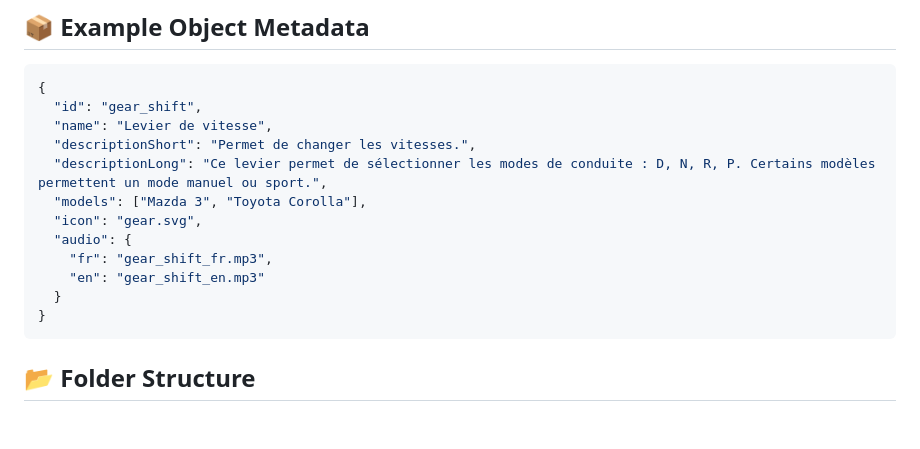
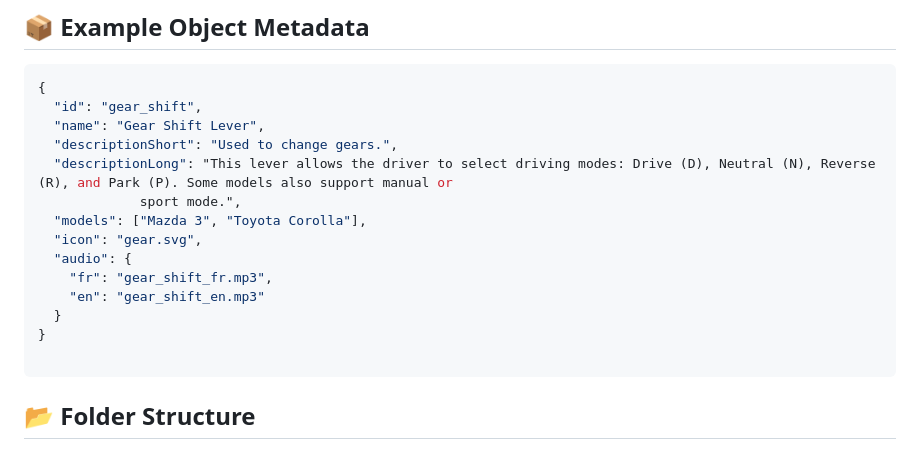
Before and after one commit to VirgileDjimgou/Lyna, a Markdown page: README.md, the part around the change. GitHub-like rendering; blank space fills up the shorter version.

````diff
--- a/README.md
+++ b/README.md
@@ -50,9 +50,10 @@ DriveGuide AR combines:
 ```json
 {
   "id": "gear_shift",
-  "name": "Levier de vitesse",
-  "descriptionShort": "Permet de changer les vitesses.",
-  "descriptionLong": "Ce levier permet de sélectionner les modes de conduite : D, N, R, P. Certains modèles permettent un mode manuel ou sport.",
+  "name": "Gear Shift Lever",
+  "descriptionShort": "Used to change gears.",
+  "descriptionLong": "This lever allows the driver to select driving modes: Drive (D), Neutral (N), Reverse (R), and Park (P). Some models also support manual or
+             sport mode.",
   "models": ["Mazda 3", "Toyota Corolla"],
   "icon": "gear.svg",
   "audio": {
@@ -60,6 +61,7 @@ DriveGuide AR combines:
     "en": "gear_shift_en.mp3"
   }
 }
+
 ```
 
 ## 📂 Folder Structure
````
